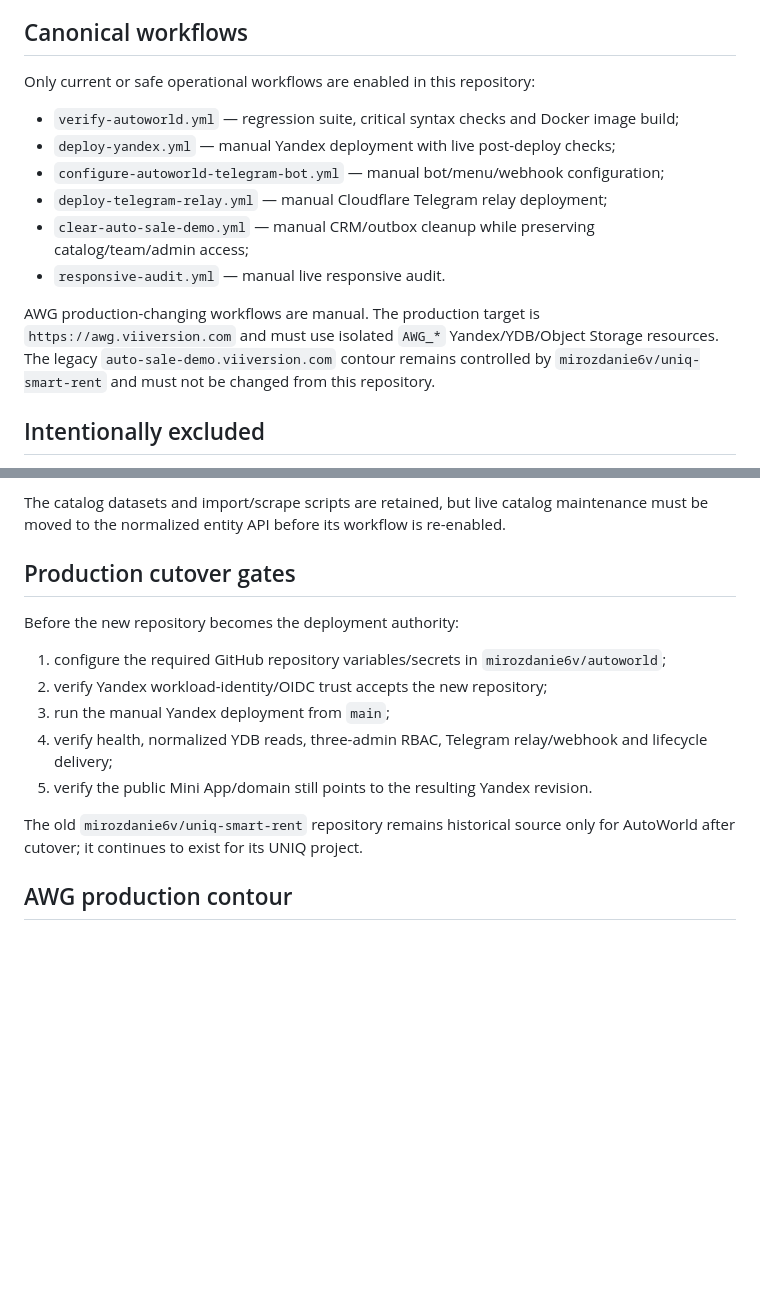
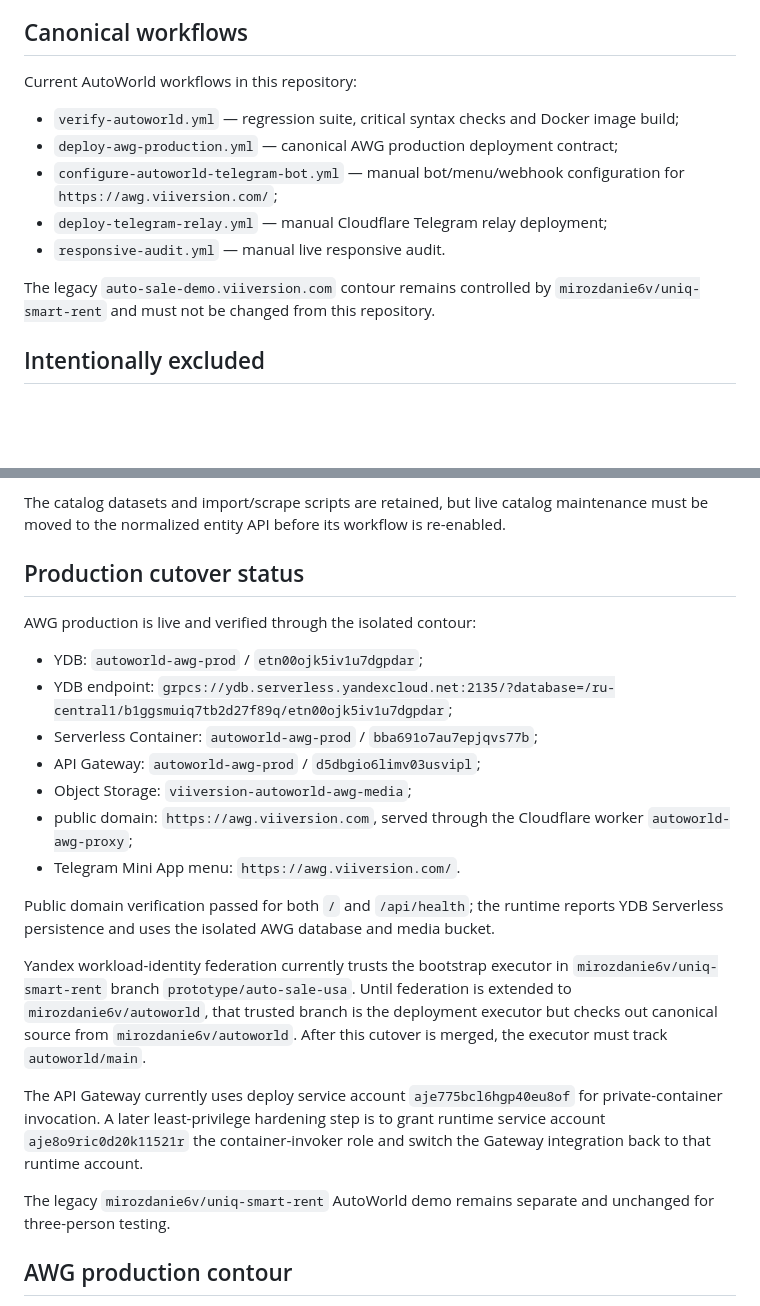
Before and after one commit to mirozdanie6v/autoworld, a Markdown page: MIGRATION_STATUS.md, 2 parts joined by grey strips. GitHub-like rendering; blank space fills up the shorter version.

Commit message:
Record live isolated AWG production contour

```diff
--- a/MIGRATION_STATUS.md
+++ b/MIGRATION_STATUS.md
@@ -17,16 +17,15 @@ Source snapshot: `f9c87829591ff97d4f5e4223c875a96a7329a51a`
 
 ## Canonical workflows
 
-Only current or safe operational workflows are enabled in this repository:
+Current AutoWorld workflows in this repository:
 
 - `verify-autoworld.yml` — regression suite, critical syntax checks and Docker image build;
-- `deploy-yandex.yml` — manual Yandex deployment with live post-deploy checks;
-- `configure-autoworld-telegram-bot.yml` — manual bot/menu/webhook configuration;
+- `deploy-awg-production.yml` — canonical AWG production deployment contract;
+- `configure-autoworld-telegram-bot.yml` — manual bot/menu/webhook configuration for `https://awg.viiversion.com/`;
 - `deploy-telegram-relay.yml` — manual Cloudflare Telegram relay deployment;
-- `clear-auto-sale-demo.yml` — manual CRM/outbox cleanup while preserving catalog/team/admin access;
 - `responsive-audit.yml` — manual live responsive audit.
 
-AWG production-changing workflows are manual. The production target is `https://awg.viiversion.com` and must use isolated `AWG_*` Yandex/YDB/Object Storage resources. The legacy `auto-sale-demo.viiversion.com` contour remains controlled by `mirozdanie6v/uniq-smart-rent` and must not be changed from this repository.
+The legacy `auto-sale-demo.viiversion.com` contour remains controlled by `mirozdanie6v/uniq-smart-rent` and must not be changed from this repository.
 
 ## Intentionally excluded
 
@@ -40,17 +39,25 @@ AWG production-changing workflows are manual. The production target is `https://
 
 The catalog datasets and import/scrape scripts are retained, but live catalog maintenance must be moved to the normalized entity API before its workflow is re-enabled.
 
-## Production cutover gates
+## Production cutover status
 
-Before the new repository becomes the deployment authority:
+AWG production is live and verified through the isolated contour:
 
-1. configure the required GitHub repository variables/secrets in `mirozdanie6v/autoworld`;
-2. verify Yandex workload-identity/OIDC trust accepts the new repository;
-3. run the manual Yandex deployment from `main`;
-4. verify health, normalized YDB reads, three-admin RBAC, Telegram relay/webhook and lifecycle delivery;
-5. verify the public Mini App/domain still points to the resulting Yandex revision.
+- YDB: `autoworld-awg-prod` / `etn00ojk5iv1u7dgpdar`;
+- YDB endpoint: `grpcs://ydb.serverless.yandexcloud.net:2135/?database=/ru-central1/b1ggsmuiq7tb2d27f89q/etn00ojk5iv1u7dgpdar`;
+- Serverless Container: `autoworld-awg-prod` / `bba691o7au7epjqvs77b`;
+- API Gateway: `autoworld-awg-prod` / `d5dbgio6limv03usvipl`;
+- Object Storage: `viiversion-autoworld-awg-media`;
+- public domain: `https://awg.viiversion.com`, served through the Cloudflare worker `autoworld-awg-proxy`;
+- Telegram Mini App menu: `https://awg.viiversion.com/`.
 
-The old `mirozdanie6v/uniq-smart-rent` repository remains historical source only for AutoWorld after cutover; it continues to exist for its UNIQ project.
+Public domain verification passed for both `/` and `/api/health`; the runtime reports YDB Serverless persistence and uses the isolated AWG database and media bucket.
+
+Yandex workload-identity federation currently trusts the bootstrap executor in `mirozdanie6v/uniq-smart-rent` branch `prototype/auto-sale-usa`. Until federation is extended to `mirozdanie6v/autoworld`, that trusted branch is the deployment executor but checks out canonical source from `mirozdanie6v/autoworld`. After this cutover is merged, the executor must track `autoworld/main`.
+
+The API Gateway currently uses deploy service account `aje775bcl6hgp40eu8of` for private-container invocation. A later least-privilege hardening step is to grant runtime service account `aje8o9ric0d20k11521r` the container-invoker role and switch the Gateway integration back to that runtime account.
+
+The legacy `mirozdanie6v/uniq-smart-rent` AutoWorld demo remains separate and unchanged for three-person testing.
 
 
 ## AWG production contour
```
